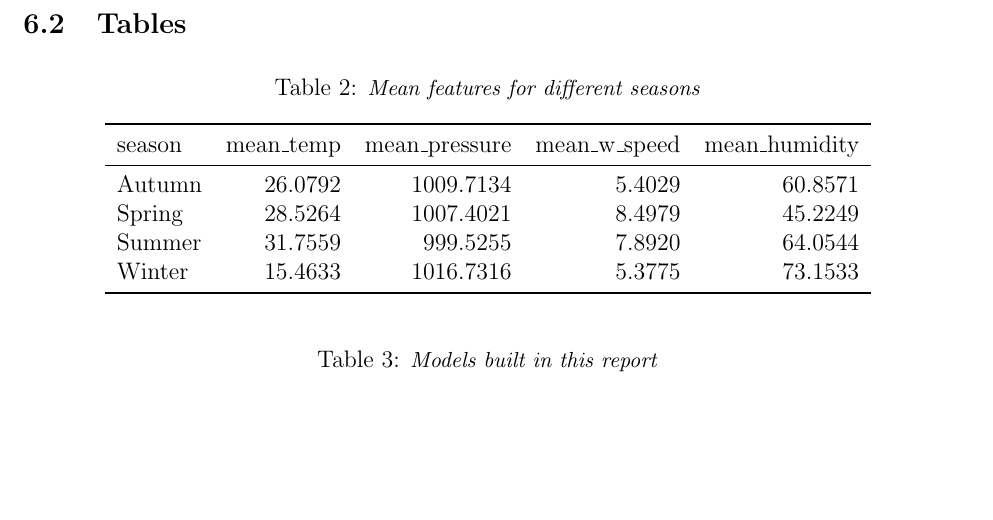
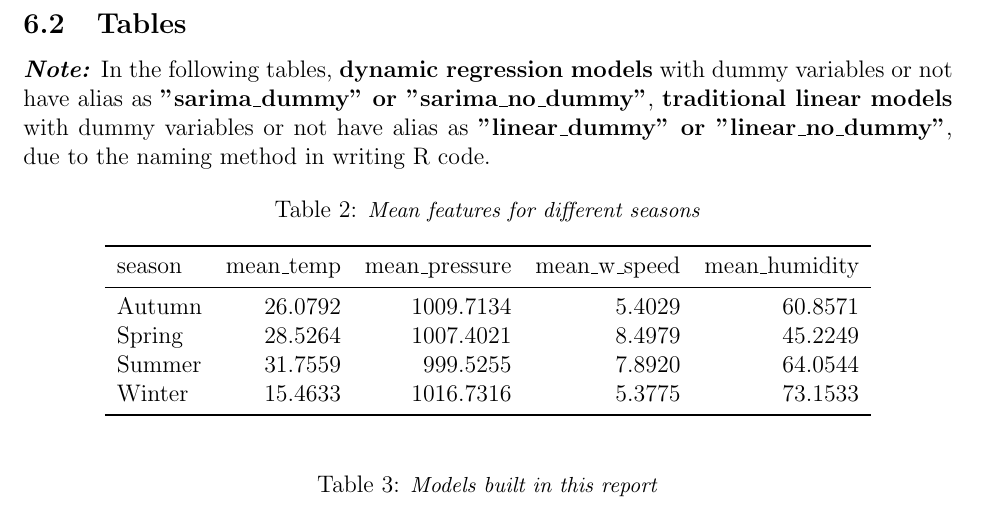
Before and after one commit to Gufeng-2002/Final-report-for-time-series, a LaTeX document (documents/main.tex, which reads documents/sections/appendix_table.tex): part of page 12 of 14, cut so that both start at the same text, the shorter picture padded with empty space. Compiled offline with pdfLaTeX.

Commit message:
Supportive materials and files.

```diff
--- a/documents/sections/appendix_table.tex
+++ b/documents/sections/appendix_table.tex
@@ -1,5 +1,10 @@
 \clearpage
 \subsection{Tables}
+\textit{\textbf{Note:}} In the following tables, \textbf{dynamic regression models} with dummy variables
+or not have alias as \textbf{"sarima\_dummy" or "sarima\_no\_dummy"},
+\textbf{traditional linear models} with dummy variables
+or not have alias as \textbf{"linear\_dummy" or "linear\_no\_dummy"},
+due to the naming method in writing R code.
 
 \begin{table}[!h]
     \centering
```
Also changed, not shown: 8 other files.
